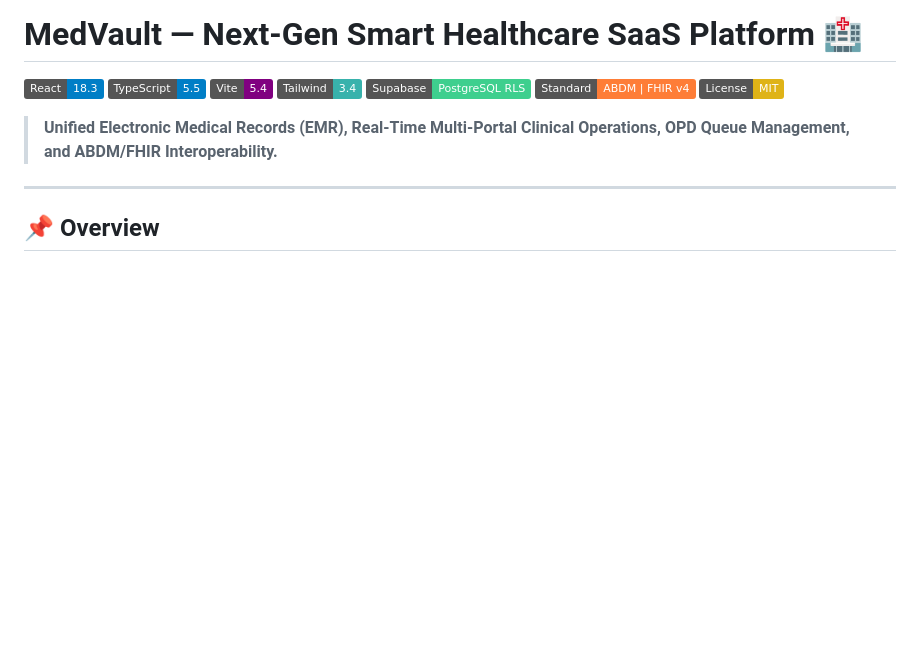
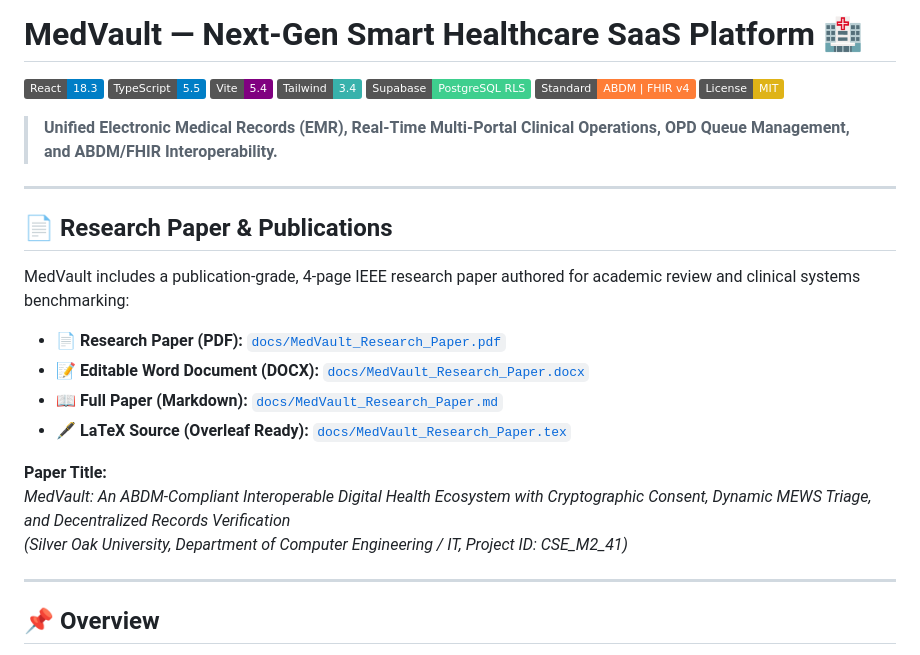
Before and after one commit to mohitchaudhary-art/medvault, a Markdown page: README.md, the part around one of its changes. Rendered like a GitHub page; badges without logos; blank space fills up the shorter version.

```diff
--- a/README.md
+++ b/README.md
@@ -12,6 +12,21 @@
 
 ---
 
+## 📄 Research Paper & Publications
+
+MedVault includes a publication-grade, 4-page IEEE research paper authored for academic review and clinical systems benchmarking:
+
+- 📄 **Research Paper (PDF):** [`docs/MedVault_Research_Paper.pdf`](docs/MedVault_Research_Paper.pdf)
+- 📝 **Editable Word Document (DOCX):** [`docs/MedVault_Research_Paper.docx`](docs/MedVault_Research_Paper.docx)
+- 📖 **Full Paper (Markdown):** [`docs/MedVault_Research_Paper.md`](docs/MedVault_Research_Paper.md)
+- 🖋️ **LaTeX Source (Overleaf Ready):** [`docs/MedVault_Research_Paper.tex`](docs/MedVault_Research_Paper.tex)
+
+**Paper Title:**
+*MedVault: An ABDM-Compliant Interoperable Digital Health Ecosystem with Cryptographic Consent, Dynamic MEWS Triage, and Decentralized Records Verification*
+*(Silver Oak University, Department of Computer Engineering / IT, Project ID: CSE_M2_41)*
+
+---
+
 ## 📌 Overview
 
 **MedVault** is an enterprise-grade digital healthcare management and Electronic Medical Records (EMR) ecosystem engineered to solve the operational bottlenecks of outpatient departments (OPD), fragmented patient records, handwriting illegibility in prescriptions, and lack of government health data interoperability.
```
Also changed, not shown: other parts of README.md (+27 -20 lines).
